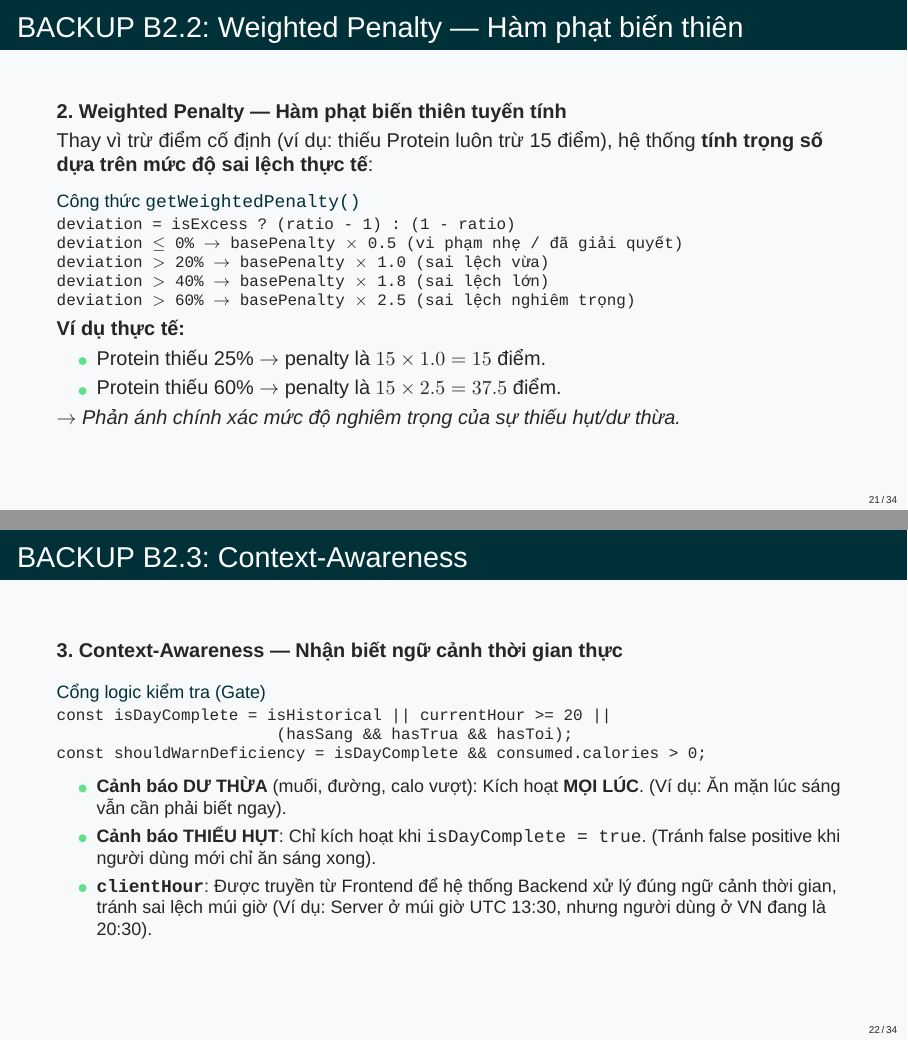
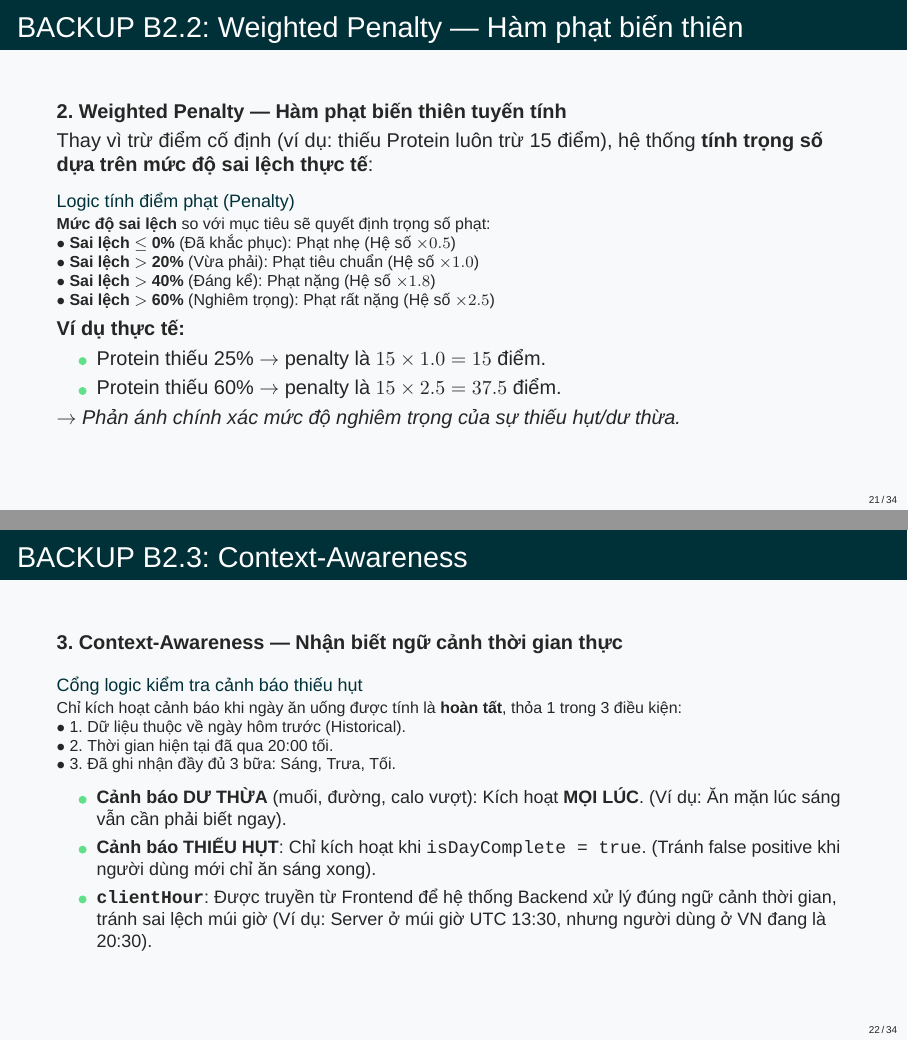
Before and after one commit to truongxuantxa-stack/gfgf, LaTeX slides (slide_baove.tex): pages 21 and 22 of 34, joined at a grey line. Compiled offline with XeLaTeX; a missing font is replaced by an installed copy or a similar font.

Commit message:
refactor: replace code snippets with natural language logic for presentation ease

```diff
--- a/slide_baove.tex
+++ b/slide_baove.tex
@@ -776,13 +776,13 @@
 
     Thay vì trừ điểm cố định (ví dụ: thiếu Protein luôn trừ 15 điểm), hệ thống \textbf{tính trọng số dựa trên mức độ sai lệch thực tế}:
 
-    \begin{block}{\small Công thức \texttt{getWeightedPenalty()}}
+    \begin{block}{\small Logic tính điểm phạt (Penalty)}
         \footnotesize
-        \texttt{deviation = isExcess ? (ratio - 1) : (1 - ratio)}\\
-        \texttt{deviation $\le$ 0\%  $\rightarrow$ basePenalty $\times$ 0.5 (vi phạm nhẹ / đã giải quyết)}\\
-        \texttt{deviation $>$ 20\% $\rightarrow$ basePenalty $\times$ 1.0 (sai lệch vừa)}\\
-        \texttt{deviation $>$ 40\% $\rightarrow$ basePenalty $\times$ 1.8 (sai lệch lớn)}\\
-        \texttt{deviation $>$ 60\% $\rightarrow$ basePenalty $\times$ 2.5 (sai lệch nghiêm trọng)}
+        \textbf{Mức độ sai lệch} so với mục tiêu sẽ quyết định trọng số phạt:\\
+        $\bullet$ \textbf{Sai lệch $\le$ 0\%} (Đã khắc phục): Phạt nhẹ (Hệ số $\times 0.5$)\\
+        $\bullet$ \textbf{Sai lệch $>$ 20\%} (Vừa phải): Phạt tiêu chuẩn (Hệ số $\times 1.0$)\\
+        $\bullet$ \textbf{Sai lệch $>$ 40\%} (Đáng kể): Phạt nặng (Hệ số $\times 1.8$)\\
+        $\bullet$ \textbf{Sai lệch $>$ 60\%} (Nghiêm trọng): Phạt rất nặng (Hệ số $\times 2.5$)
     \end{block}
 
     \textbf{Ví dụ thực tế:}
@@ -797,11 +797,12 @@
     \textbf{3. Context-Awareness — Nhận biết ngữ cảnh thời gian thực}
     \vspace{0.1cm}
 
-    \begin{block}{\small Cổng logic kiểm tra (Gate)}
+    \begin{block}{\small Cổng logic kiểm tra cảnh báo thiếu hụt}
         \footnotesize
-        \texttt{const isDayComplete = isHistorical || currentHour >= 20 ||}\\
-        \texttt{\ \ \ \ \ \ \ \ \ \ \ \ \ \ \ \ \ \ \ \ \ \ \ (hasSang \&\& hasTrua \&\& hasToi);}\\
-        \texttt{const shouldWarnDeficiency = isDayComplete \&\& consumed.calories > 0;}
+        Chỉ kích hoạt cảnh báo khi ngày ăn uống được tính là \textbf{hoàn tất}, thỏa 1 trong 3 điều kiện:\\
+        $\bullet$ 1. Dữ liệu thuộc về ngày hôm trước (Historical).\\
+        $\bullet$ 2. Thời gian hiện tại đã qua 20:00 tối.\\
+        $\bullet$ 3. Đã ghi nhận đầy đủ 3 bữa: Sáng, Trưa, Tối.
     \end{block}
 
     \begin{itemize}
```
Also changed, not shown: slide_baove.tex (11 more changed lines).
